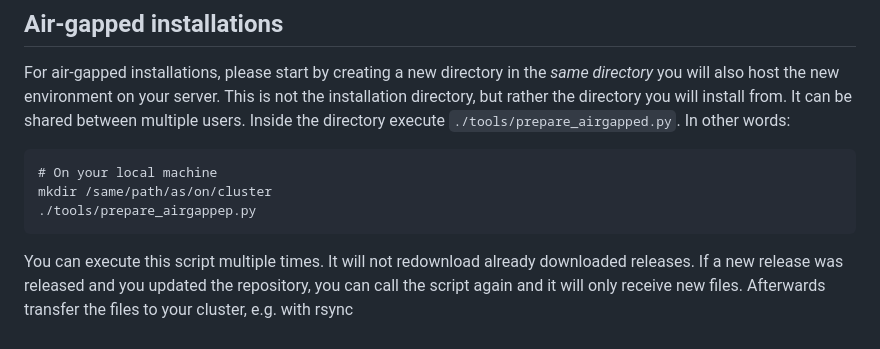
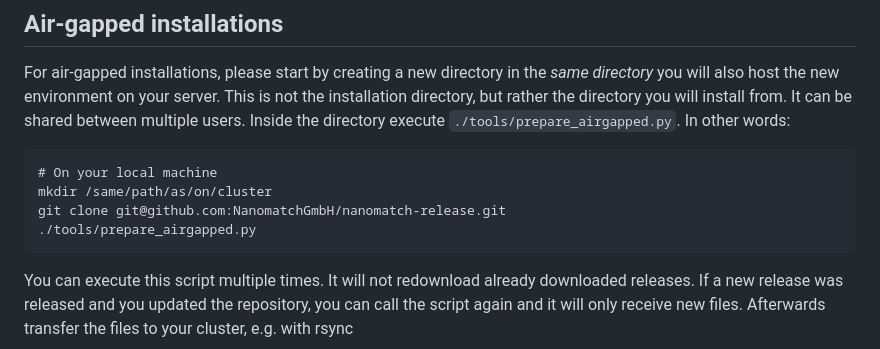
Before and after one commit to NanomatchGmbH/nanomatch-release, a Markdown page: README.md, the part around the change. Rendered like a GitHub page.

````diff
--- a/README.md
+++ b/README.md
@@ -46,7 +46,8 @@ In other words:
 ```
 # On your local machine
 mkdir /same/path/as/on/cluster
-./tools/prepare_airgappep.py
+git clone git@github.com:NanomatchGmbH/nanomatch-release.git
+./tools/prepare_airgapped.py
 ```
 You can execute this script multiple times. It will not redownload already downloaded releases. If a new release was released and you updated the repository, you can call the script again and it will only receive new files.
 Afterwards transfer the files to your cluster, e.g. with rsync
````
